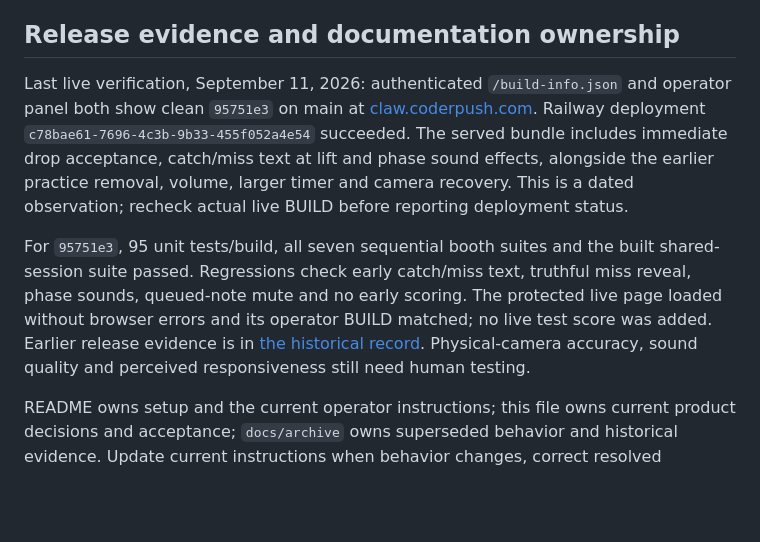
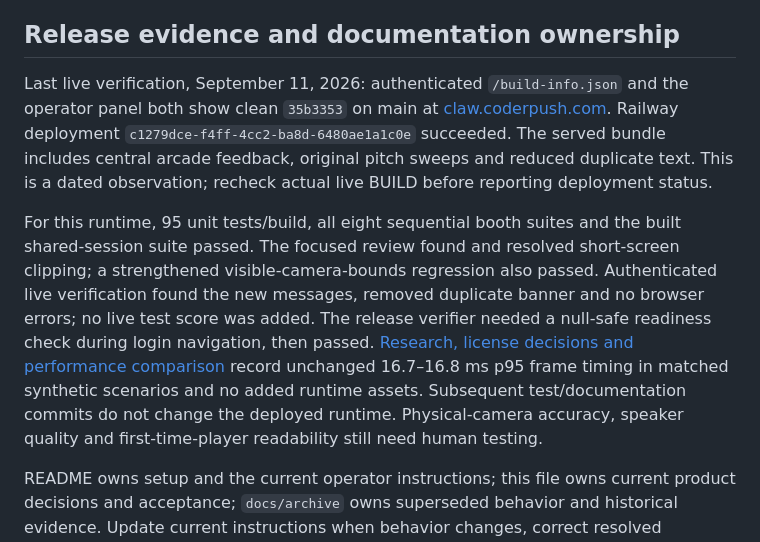
Before and after one commit to harley/claw3d, a Markdown page: docs/PRODUCT.md, the part around the change. GitHub-like rendering; blank space fills up the shorter version.

```diff
--- a/docs/PRODUCT.md
+++ b/docs/PRODUCT.md
@@ -93,8 +93,8 @@ Assess teammate proposals against visitor appeal, first-time clarity, camera rel
 
 ## Release evidence and documentation ownership
 
-Last live verification, September 11, 2026: authenticated `/build-info.json` and operator panel both show clean `95751e3` on main at [claw.coderpush.com](https://claw.coderpush.com). Railway deployment `c78bae61-7696-4c3b-9b33-455f052a4e54` succeeded. The served bundle includes immediate drop acceptance, catch/miss text at lift and phase sound effects, alongside the earlier practice removal, volume, larger timer and camera recovery. This is a dated observation; recheck actual live BUILD before reporting deployment status.
+Last live verification, September 11, 2026: authenticated `/build-info.json` and the operator panel both show clean `35b3353` on main at [claw.coderpush.com](https://claw.coderpush.com). Railway deployment `c1279dce-f4ff-4cc2-ba8d-6480ae1a1c0e` succeeded. The served bundle includes central arcade feedback, original pitch sweeps and reduced duplicate text. This is a dated observation; recheck actual live BUILD before reporting deployment status.
 
-For `95751e3`, 95 unit tests/build, all seven sequential booth suites and the built shared-session suite passed. Regressions check early catch/miss text, truthful miss reveal, phase sounds, queued-note mute and no early scoring. The protected live page loaded without browser errors and its operator BUILD matched; no live test score was added. Earlier release evidence is in [the historical record](archive/2026-09-11-product-history.md). Physical-camera accuracy, sound quality and perceived responsiveness still need human testing.
+For this runtime, 95 unit tests/build, all eight sequential booth suites and the built shared-session suite passed. The focused review found and resolved short-screen clipping; a strengthened visible-camera-bounds regression also passed. Authenticated live verification found the new messages, removed duplicate banner and no browser errors; no live test score was added. The release verifier needed a null-safe readiness check during login navigation, then passed. [Research, license decisions and performance comparison](archive/2026-09-11-arcade-presentation.md) record unchanged 16.7–16.8 ms p95 frame timing in matched synthetic scenarios and no added runtime assets. Subsequent test/documentation commits do not change the deployed runtime. Physical-camera accuracy, speaker quality and first-time-player readability still need human testing.
 
 README owns setup and the current operator instructions; this file owns current product decisions and acceptance; `docs/archive` owns superseded behavior and historical evidence. Update current instructions when behavior changes, correct resolved assumptions, and move obsolete release narration out of the active guide. Refresh the live source and coordinating task before claiming work is shipped or still waiting. Routine code delivery does not silently approve prize, identity or live-data changes.
```
Also changed, not shown: docs/archive/2026-09-11-product-history.md (+7 -0 lines).
